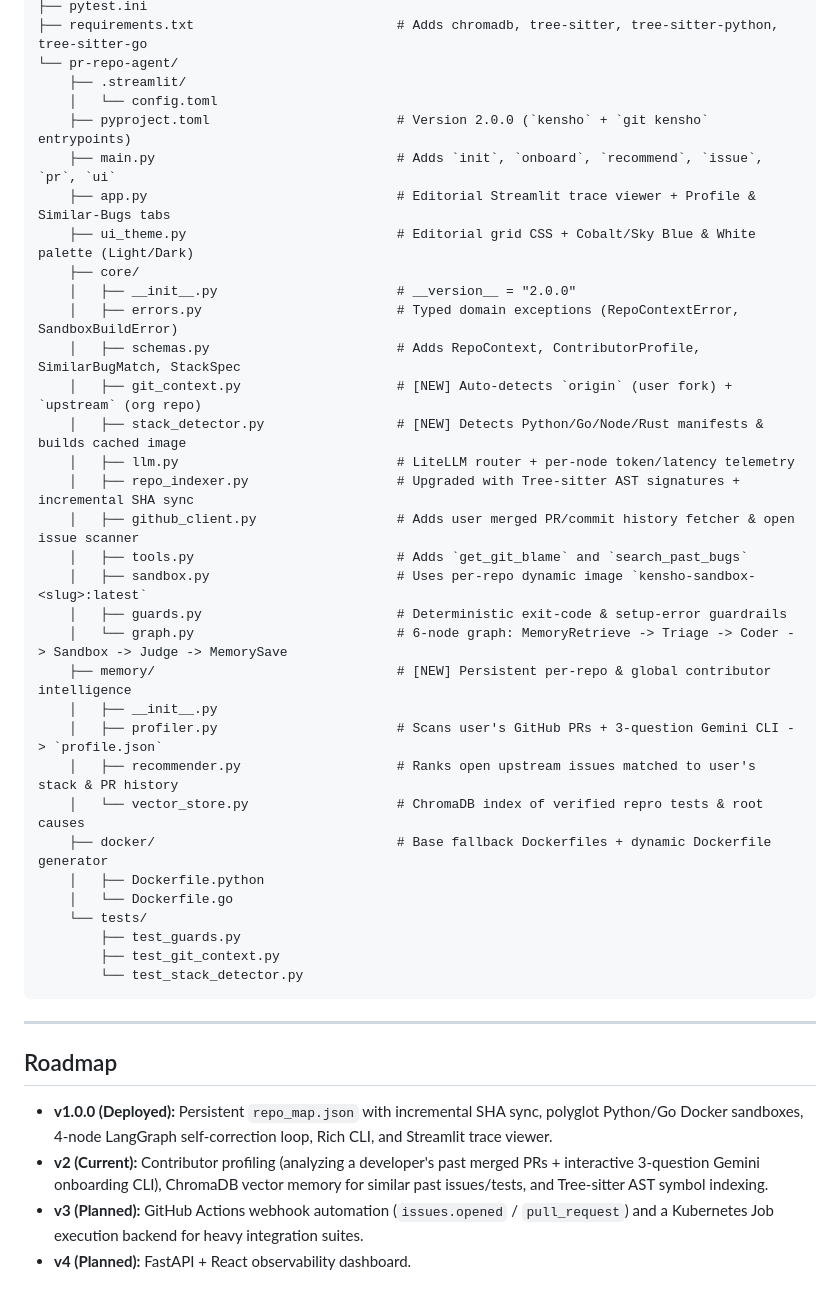
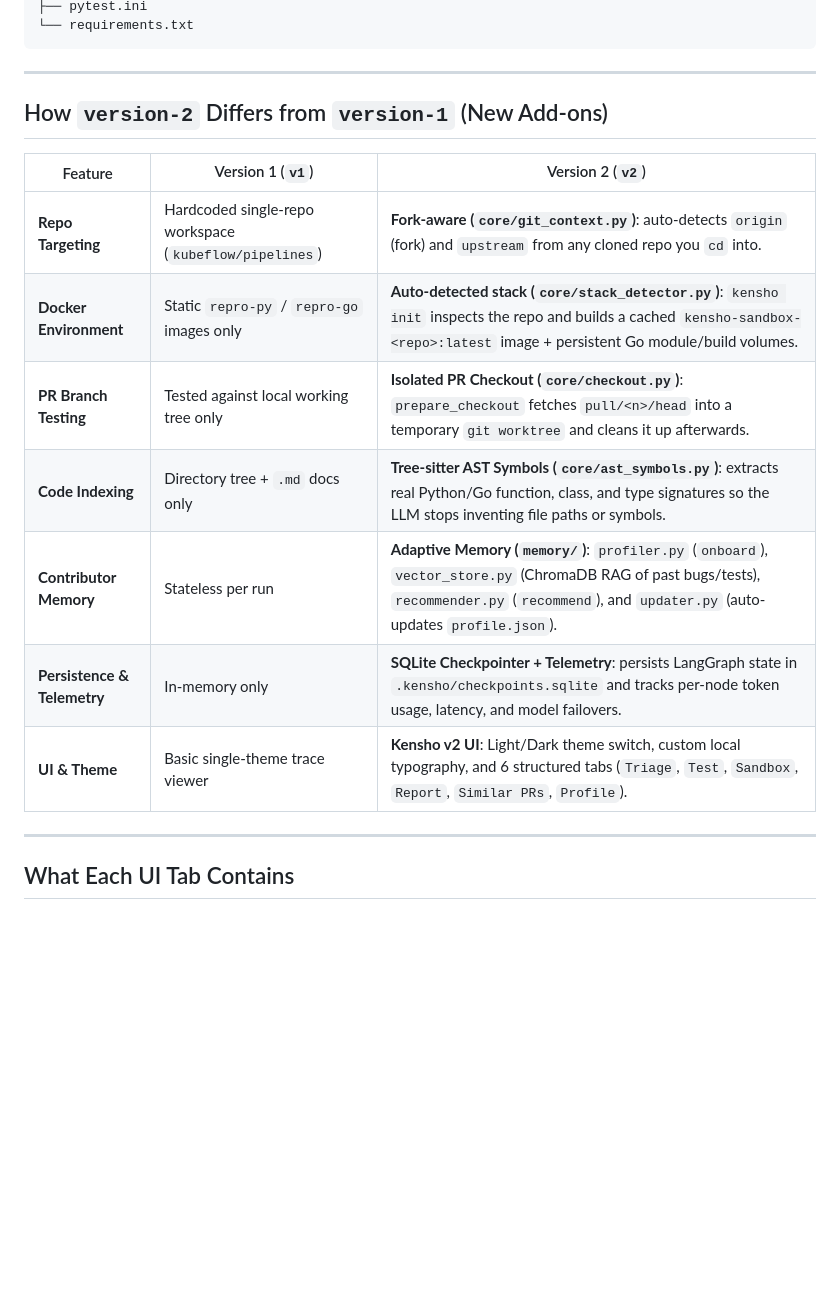
Before and after one commit to Snehadas2005/Kensho, a Markdown page: README.md, the part around one of its changes. Drawn GitHub-style; blank space fills up the shorter version.

````diff
--- a/README.md
+++ b/README.md
@@ -28,44 +62,22 @@ Kensho/                                       # Repository root (branch: version
 ├── pytest.ini
-├── requirements.txt                          # Adds chromadb, tree-sitter, tree-sitter-python, tree-sitter-go
-└── pr-repo-agent/
-    ├── .streamlit/
-    │   └── config.toml
-    ├── pyproject.toml                        # Version 2.0.0 (`kensho` + `git kensho` entrypoints)
-    ├── main.py                               # Adds `init`, `onboard`, `recommend`, `issue`, `pr`, `ui`
-    ├── app.py                                # Editorial Streamlit trace viewer + Profile & Similar-Bugs tabs
-    ├── ui_theme.py                           # Editorial grid CSS + Cobalt/Sky Blue & White palette (Light/Dark)
-    ├── core/
-    │   ├── __init__.py                       # __version__ = "2.0.0"
-    │   ├── errors.py                         # Typed domain exceptions (RepoContextError, SandboxBuildError)
-    │   ├── schemas.py                        # Adds RepoContext, ContributorProfile, SimilarBugMatch, StackSpec
-    │   ├── git_context.py                    # [NEW] Auto-detects `origin` (user fork) + `upstream` (org repo)
-    │   ├── stack_detector.py                 # [NEW] Detects Python/Go/Node/Rust manifests & builds cached image
-    │   ├── llm.py                            # LiteLLM router + per-node token/latency telemetry
-    │   ├── repo_indexer.py                   # Upgraded with Tree-sitter AST signatures + incremental SHA sync
-    │   ├── github_client.py                  # Adds user merged PR/commit history fetcher & open issue scanner
-    │   ├── tools.py                          # Adds `get_git_blame` and `search_past_bugs`
-    │   ├── sandbox.py                        # Uses per-repo dynamic image `kensho-sandbox-<slug>:latest`
-    │   ├── guards.py                         # Deterministic exit-code & setup-error guardrails
-    │   └── graph.py                          # 6-node graph: MemoryRetrieve -> Triage -> Coder -> Sandbox -> Judge -> MemorySave
-    ├── memory/                               # [NEW] Persistent per-repo & global contributor intelligence
-    │   ├── __init__.py
-    │   ├── profiler.py                       # Scans user's GitHub PRs + 3-question Gemini CLI -> `profile.json`
-    │   ├── recommender.py                    # Ranks open upstream issues matched to user's stack & PR history
-    │   └── vector_store.py                   # ChromaDB index of verified repro tests & root causes
-    ├── docker/                               # Base fallback Dockerfiles + dynamic Dockerfile generator
-    │   ├── Dockerfile.python
-    │   └── Dockerfile.go
-    └── tests/
-        ├── test_guards.py
-        ├── test_git_context.py
-        └── test_stack_detector.py
+└── requirements.txt
 ```
 
 ---
 
-## Roadmap
+## How `version-2` Differs from `version-1` (New Add-ons)
 
-* **v1.0.0 (Deployed):** Persistent `repo_map.json` with incremental SHA sync, polyglot Python/Go Docker sandboxes, 4-node LangGraph self-correction loop, Rich CLI, and Streamlit trace viewer.
-* **v2 (Current):** Contributor profiling (analyzing a developer's past merged PRs + interactive 3-question Gemini onboarding CLI), ChromaDB vector memory for similar past issues/tests, and Tree-sitter AST symbol indexing.
-* **v3 (Planned):** GitHub Actions webhook automation (`issues.opened` / `pull_request`) and a Kubernetes Job execution backend for heavy integration suites.
-* **v4 (Planned):** FastAPI + React observability dashboard.
+| Feature | Version 1 (`v1`) | Version 2 (`v2`) |
+| --- | --- | --- |
+| **Repo Targeting** | Hardcoded single-repo workspace (`kubeflow/pipelines`) | **Fork-aware (`core/git_context.py`)**: auto-detects `origin` (fork) and `upstream` from any cloned repo you `cd` into. |
+| **Docker Environment** | Static `repro-py` / `repro-go` images only | **Auto-detected stack (`core/stack_detector.py`)**: `kensho init` inspects the repo and builds a cached `kensho-sandbox-<repo>:latest` image + persistent Go module/build volumes. |
+| **PR Branch Testing** | Tested against local working tree only | **Isolated PR Checkout (`core/checkout.py`)**: `prepare_checkout` fetches `pull/<n>/head` into a temporary `git worktree` and cleans it up afterwards. |
+| **Code Indexing** | Directory tree + `.md` docs only | **Tree-sitter AST Symbols (`core/ast_symbols.py`)**: extracts real Python/Go function, class, and type signatures so the LLM stops inventing file paths or symbols. |
+| **Contributor Memory** | Stateless per run | **Adaptive Memory (`memory/`)**: `profiler.py` (`onboard`), `vector_store.py` (ChromaDB RAG of past bugs/tests), `recommender.py` (`recommend`), and `updater.py` (auto-updates `profile.json`). |
+| **Persistence & Telemetry** | In-memory only | **SQLite Checkpointer + Telemetry**: persists LangGraph state in `.kensho/checkpoints.sqlite` and tracks per-node token usage, latency, and model failovers. |
+| **UI & Theme** | Basic single-theme trace viewer | **Kensho v2 UI**: Light/Dark theme switch, custom local typography, and 6 structured tabs (`Triage`, `Test`, `Sandbox`, `Report`, `Similar PRs`, `Profile`). |
+
+---
+
+## What Each UI Tab Contains
+
````
Also changed, not shown: other parts of README.md (+85 -12 lines), docs/Kensho-ui-issue.png (added), docs/Kensho-ui-pr.png (added), docs/kensho-ui.png (deleted), 6 other files.
